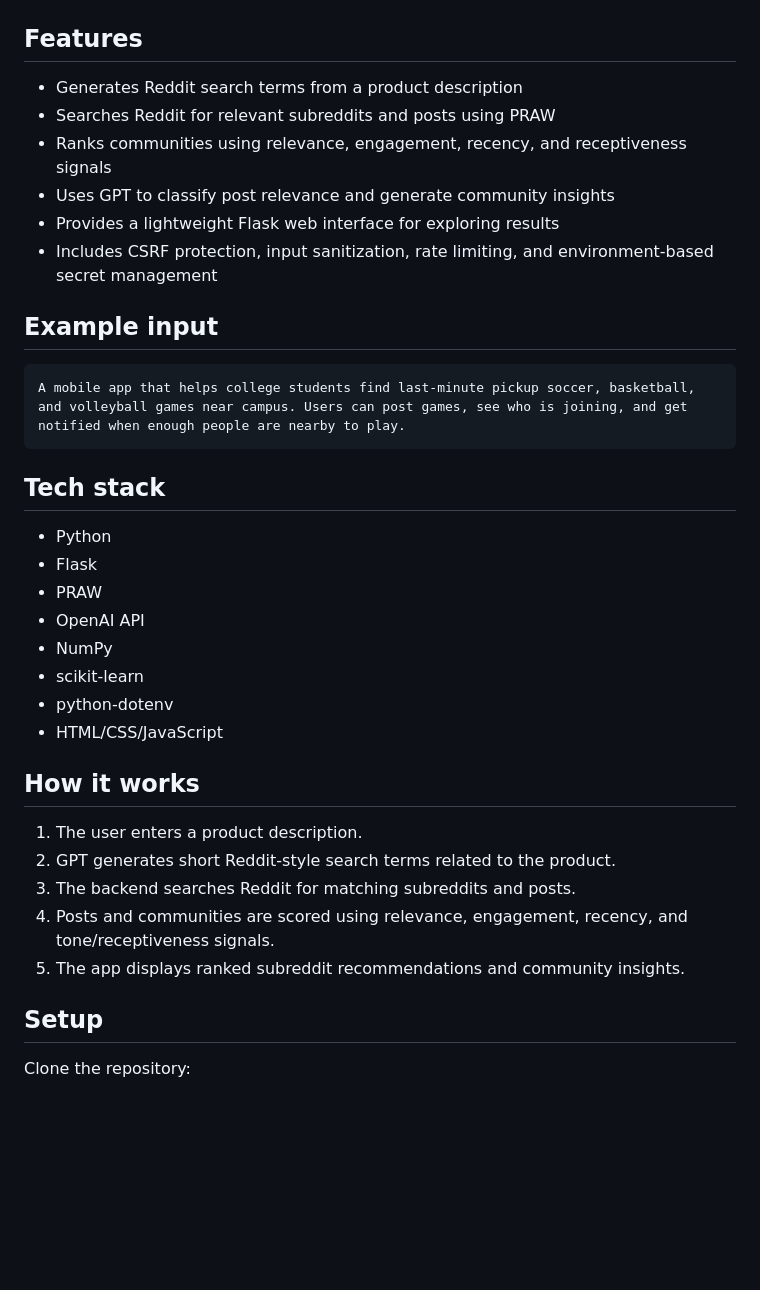
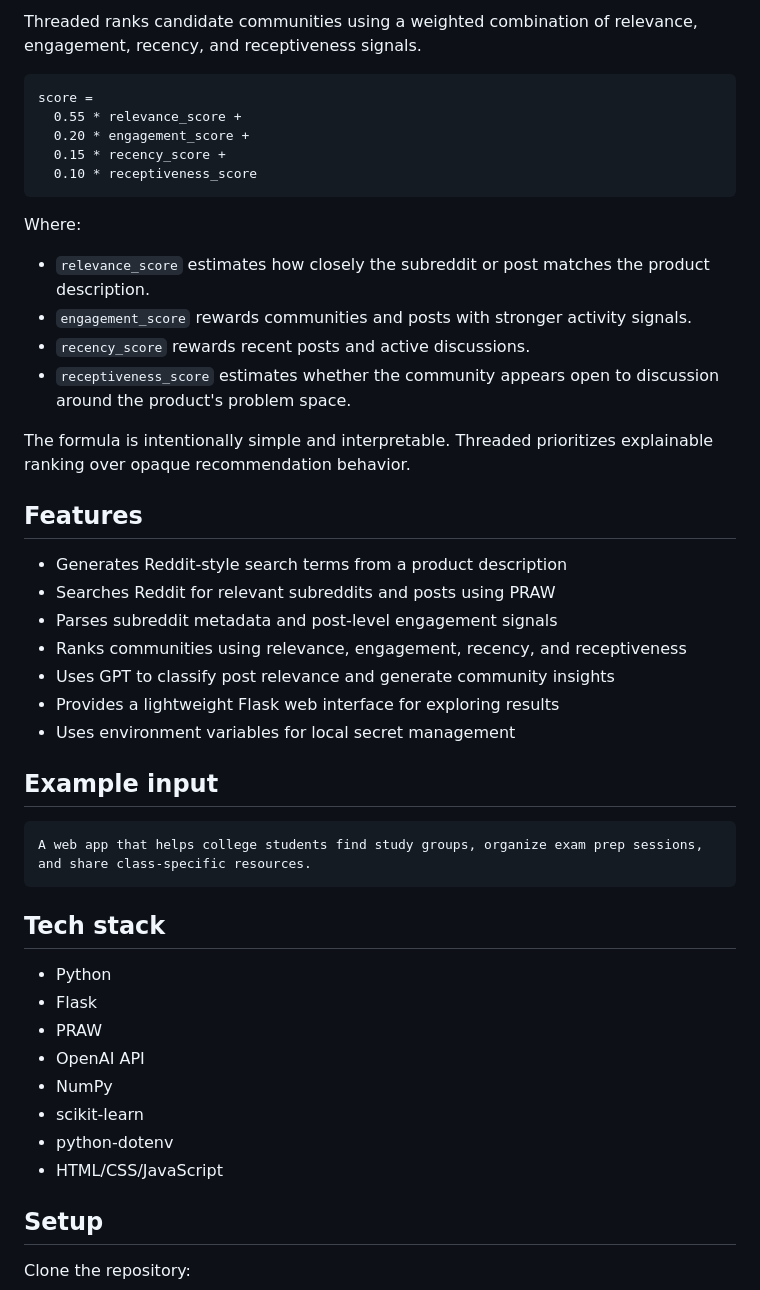
Before and after one commit to tsdevictor/threaded, a Markdown page: README.md, the part around one of its changes. Drawn GitHub-style; blank space fills up the shorter version.

````diff
--- a/README.md
+++ b/README.md
@@ -12,17 +40,36 @@ The goal is not to automate posting or spam communities. Threaded is designed to
+Threaded ranks candidate communities using a weighted combination of relevance, engagement, recency, and receptiveness signals.
+
+```text
+score =
+  0.55 * relevance_score +
+  0.20 * engagement_score +
+  0.15 * recency_score +
+  0.10 * receptiveness_score
+```
+
+Where:
+
+- `relevance_score` estimates how closely the subreddit or post matches the product description.
+- `engagement_score` rewards communities and posts with stronger activity signals.
+- `recency_score` rewards recent posts and active discussions.
+- `receptiveness_score` estimates whether the community appears open to discussion around the product's problem space.
+
+The formula is intentionally simple and interpretable. Threaded prioritizes explainable ranking over opaque recommendation behavior.
 
 ## Features
 
-- Generates Reddit search terms from a product description
+- Generates Reddit-style search terms from a product description
 - Searches Reddit for relevant subreddits and posts using PRAW
-- Ranks communities using relevance, engagement, recency, and receptiveness signals
+- Parses subreddit metadata and post-level engagement signals
+- Ranks communities using relevance, engagement, recency, and receptiveness
 - Uses GPT to classify post relevance and generate community insights
 - Provides a lightweight Flask web interface for exploring results
-- Includes CSRF protection, input sanitization, rate limiting, and environment-based secret management
+- Uses environment variables for local secret management
 
 ## Example input
 
 ```text
-A mobile app that helps college students find last-minute pickup soccer, basketball, and volleyball games near campus. Users can post games, see who is joining, and get notified when enough people are nearby to play.
+A web app that helps college students find study groups, organize exam prep sessions, and share class-specific resources.
 ```
 
 ## Tech stack
@@ -35,14 +82,6 @@ A mobile app that helps college students find last-minute pickup soccer, basketb
 - scikit-learn
 - python-dotenv
 - HTML/CSS/JavaScript
-
-## How it works
-
-1. The user enters a product description.
-2. GPT generates short Reddit-style search terms related to the product.
-3. The backend searches Reddit for matching subreddits and posts.
-4. Posts and communities are scored using relevance, engagement, recency, and tone/receptiveness signals.
-5. The app displays ranked subreddit recommendations and community insights.
 
 ## Setup
 
````
Also changed, not shown: other parts of README.md (+49 -4 lines).
